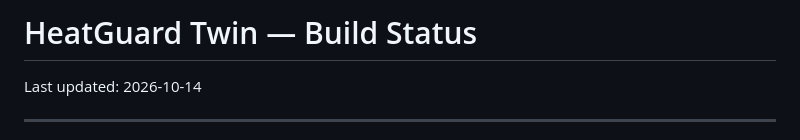
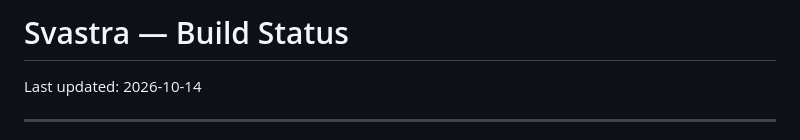
Before and after one commit to Shrutiii8/Svastra, a Markdown page: docs/BUILD_STATUS.md, the part around the change. Drawn GitHub-style.

Commit message:
Update project name in build status documentation

```diff
--- a/docs/BUILD_STATUS.md
+++ b/docs/BUILD_STATUS.md
@@ -1,4 +1,4 @@
-# HeatGuard Twin — Build Status
+# Svastra — Build Status
 
 Last updated: 2026-10-14
 
```
